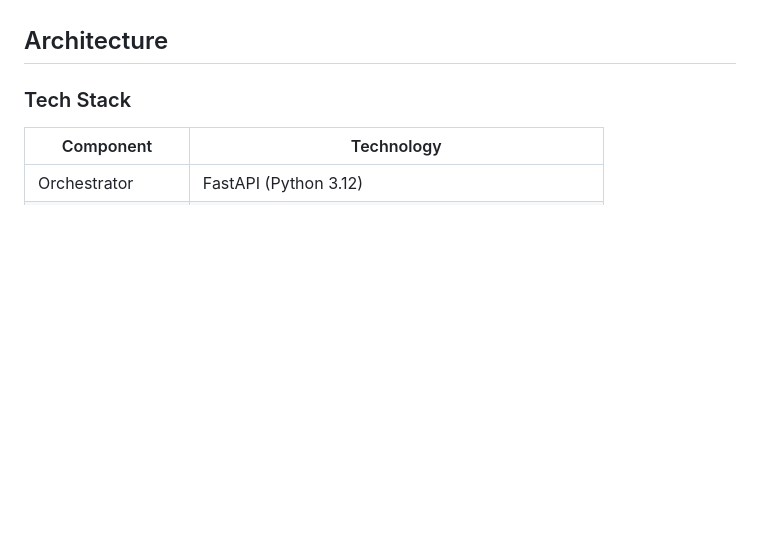
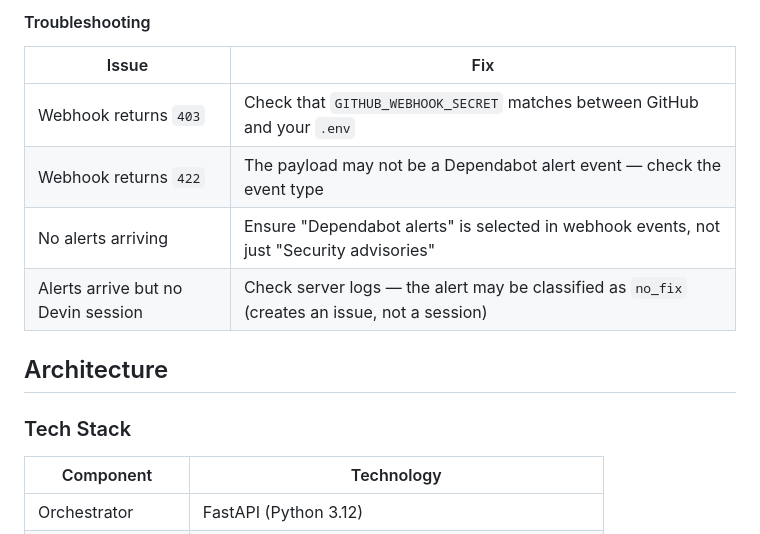
Before and after one commit to thagikura/devin-vuln-triage, a Markdown page: README.md, the part around one of its changes. Drawn GitHub-style; blank space fills up the shorter version.

```diff
--- a/README.md
+++ b/README.md
@@ -126,3 +213,11 @@ python -m app.cli simulate examples/pyjwt-alert.json
+#### Troubleshooting
+
+| Issue | Fix |
+|-------|-----|
+| Webhook returns `403` | Check that `GITHUB_WEBHOOK_SECRET` matches between GitHub and your `.env` |
+| Webhook returns `422` | The payload may not be a Dependabot alert event — check the event type |
+| No alerts arriving | Ensure "Dependabot alerts" is selected in webhook events, not just "Security advisories" |
+| Alerts arrive but no Devin session | Check server logs — the alert may be classified as `no_fix` (creates an issue, not a session) |
 
 ## Architecture
 
```
Also changed, not shown: other parts of README.md (+95 -8 lines).
